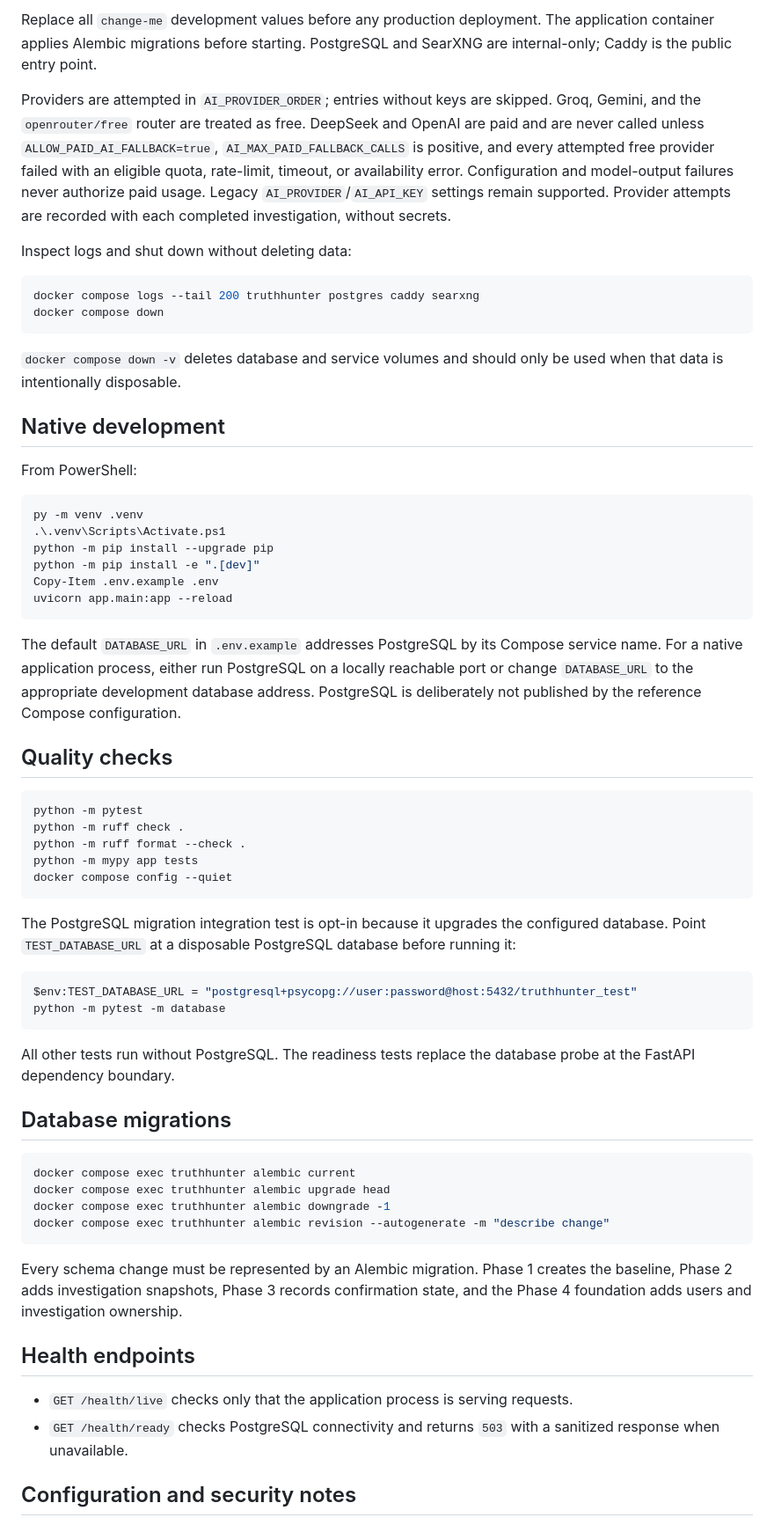
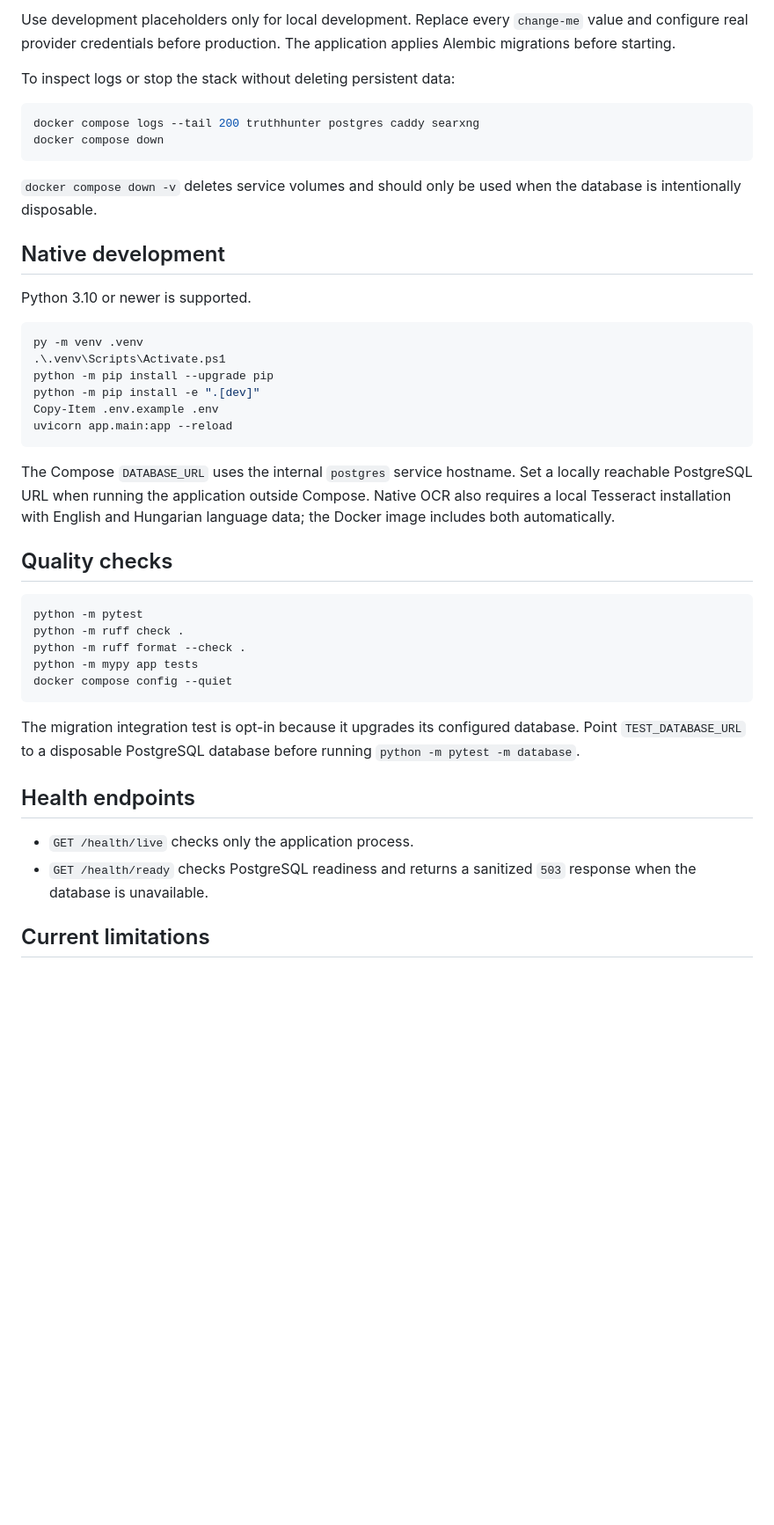
Before and after one commit to saintdogz/Truth_Hunter, a Markdown page: README.md, the part around one of its changes. Shown at 88% size. Rendered like a GitHub page; blank space fills up the shorter version.

````diff
--- a/README.md
+++ b/README.md
@@ -53,21 +119,22 @@ Start-Process http://localhost
 ```
 
-Replace all `change-me` development values before any production deployment. The application container applies Alembic migrations before starting. PostgreSQL and SearXNG are internal-only; Caddy is the public entry point.
+Use development placeholders only for local development. Replace every
+`change-me` value and configure real provider credentials before production.
+The application applies Alembic migrations before starting.
 
-Providers are attempted in `AI_PROVIDER_ORDER`; entries without keys are skipped. Groq, Gemini, and the `openrouter/free` router are treated as free. DeepSeek and OpenAI are paid and are never called unless `ALLOW_PAID_AI_FALLBACK=true`, `AI_MAX_PAID_FALLBACK_CALLS` is positive, and every attempted free provider failed with an eligible quota, rate-limit, timeout, or availability error. Configuration and model-output failures never authorize paid usage. Legacy `AI_PROVIDER`/`AI_API_KEY` settings remain supported. Provider attempts are recorded with each completed investigation, without secrets.
-
-Inspect logs and shut down without deleting data:
+To inspect logs or stop the stack without deleting persistent data:
 
 ```powershell
 docker compose logs --tail 200 truthhunter postgres caddy searxng
 docker compose down
 ```
 
-`docker compose down -v` deletes database and service volumes and should only be used when that data is intentionally disposable.
+`docker compose down -v` deletes service volumes and should only be used when
+the database is intentionally disposable.
 
 ## Native development
 
-From PowerShell:
+Python 3.10 or newer is supported.
 
 ```powershell
 py -m venv .venv
@@ -78,7 +145,10 @@ Copy-Item .env.example .env
 uvicorn app.main:app --reload
 ```
 
-The default `DATABASE_URL` in `.env.example` addresses PostgreSQL by its Compose service name. For a native application process, either run PostgreSQL on a locally reachable port or change `DATABASE_URL` to the appropriate development database address. PostgreSQL is deliberately not published by the reference Compose configuration.
+The Compose `DATABASE_URL` uses the internal `postgres` service hostname. Set a
+locally reachable PostgreSQL URL when running the application outside Compose.
+Native OCR also requires a local Tesseract installation with English and
+Hungarian language data; the Docker image includes both automatically.
 
 ## Quality checks
 
@@ -90,30 +160,15 @@ python -m mypy app tests
 docker compose config --quiet
 ```
 
-The PostgreSQL migration integration test is opt-in because it upgrades the configured database. Point `TEST_DATABASE_URL` at a disposable PostgreSQL database before running it:
-
-```powershell
-$env:TEST_DATABASE_URL = "postgresql+psycopg://user:password@host:5432/truthhunter_test"
-python -m pytest -m database
-```
-
-All other tests run without PostgreSQL. The readiness tests replace the database probe at the FastAPI dependency boundary.
-
-## Database migrations
-
-```powershell
-docker compose exec truthhunter alembic current
-docker compose exec truthhunter alembic upgrade head
-docker compose exec truthhunter alembic downgrade -1
-docker compose exec truthhunter alembic revision --autogenerate -m "describe change"
-```
-
-Every schema change must be represented by an Alembic migration. Phase 1 creates the baseline, Phase 2 adds investigation snapshots, Phase 3 records confirmation state, and the Phase 4 foundation adds users and investigation ownership.
+The migration integration test is opt-in because it upgrades its configured
+database. Point `TEST_DATABASE_URL` to a disposable PostgreSQL database before
+running `python -m pytest -m database`.
 
 ## Health endpoints
 
-- `GET /health/live` checks only that the application process is serving requests.
-- `GET /health/ready` checks PostgreSQL connectivity and returns `503` with a sanitized response when unavailable.
+- `GET /health/live` checks only the application process.
+- `GET /health/ready` checks PostgreSQL readiness and returns a sanitized `503`
+  response when the database is unavailable.
 
-## Configuration and security notes
+## Current limitations
 
````
Also changed, not shown: other parts of README.md (+117 -42 lines), CONTRIBUTING.md (added, +32 -0 lines), SECURITY.md (added, +29 -0 lines), TRUTH_HUNTER_SPEC.md (+11 -14 lines), docs/images/truth-hunter-home.png (added), 2 other files.
